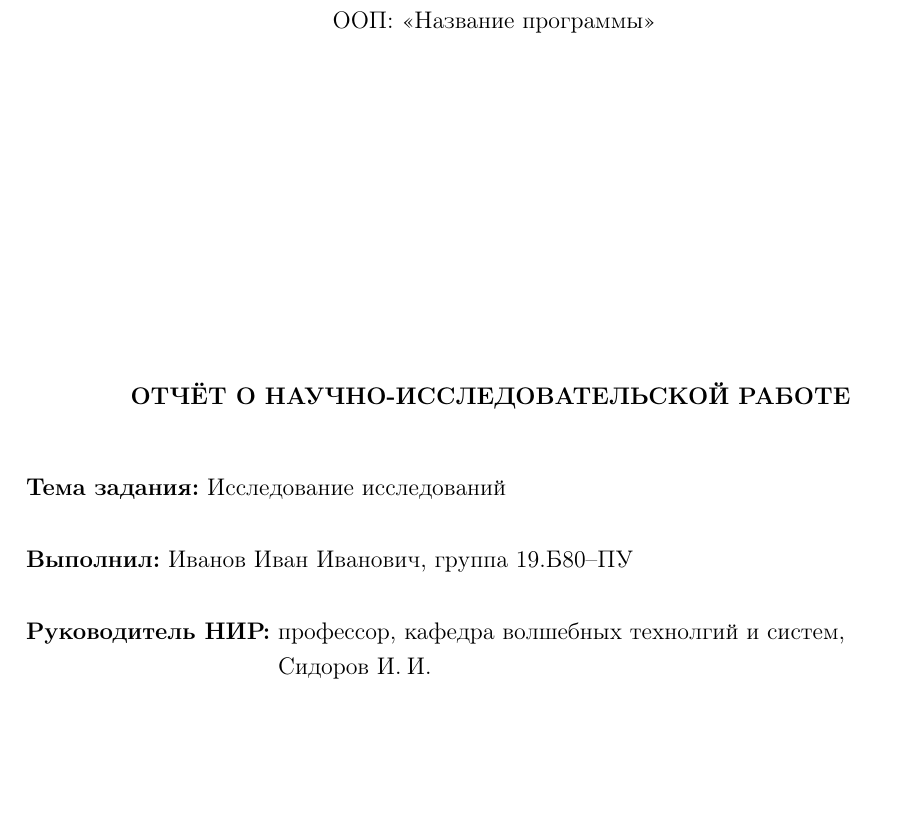
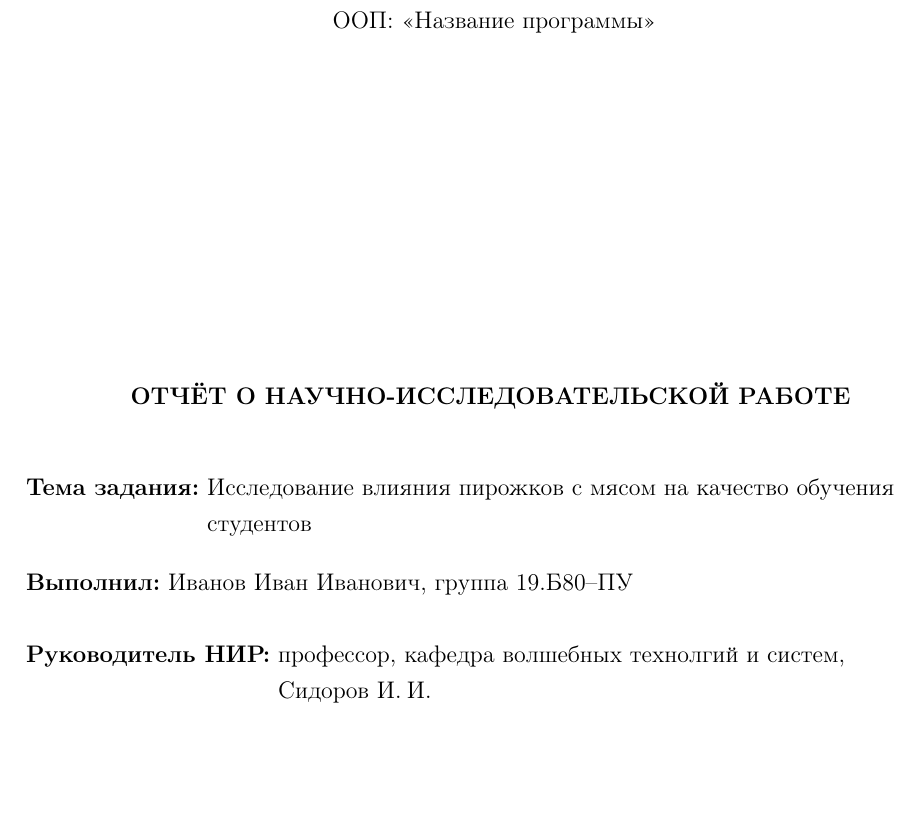
Before and after one commit to egorka001/spbu_research_work, a LaTeX document (template.tex): part of page 1 of 8, cut so that both start at the same text. Compiled offline with pdfLaTeX.

Commit message:
title small rework

```diff
--- a/template.tex
+++ b/template.tex
@@ -18,12 +18,15 @@
         {\bfseries ОТЧЁТ О НАУЧНО-ИССЛЕДОВАТЕЛЬСКОЙ РАБОТЕ}
         \vspace{\baselineskip}
         \begin{flushleft}
-            {\bfseries Тема задания:} Исследование исследований \\
+            {\bfseries Тема задания:}
+                \begin{minipage}[t]{0.8\textwidth}
+                    Исследование влияния пирожков с мясом на качество обучения\\ студентов
+                \end{minipage}\\
             \vspace{\baselineskip}
             {\bfseries Выполнил:} Иванов Иван Иванович, группа 19.Б80--ПУ \\
             \vspace{\baselineskip}
             {\bfseries Руководитель НИР:}
-                \begin{minipage}[t]{0.65\textwidth}
+                \begin{minipage}[t]{0.7\textwidth}
                     профессор, кафедра волшебных технолгий и систем,\\  Сидоров И.\:И.
                 \end{minipage}
         \end{flushleft}
```
Also changed, not shown: template.pdf.
